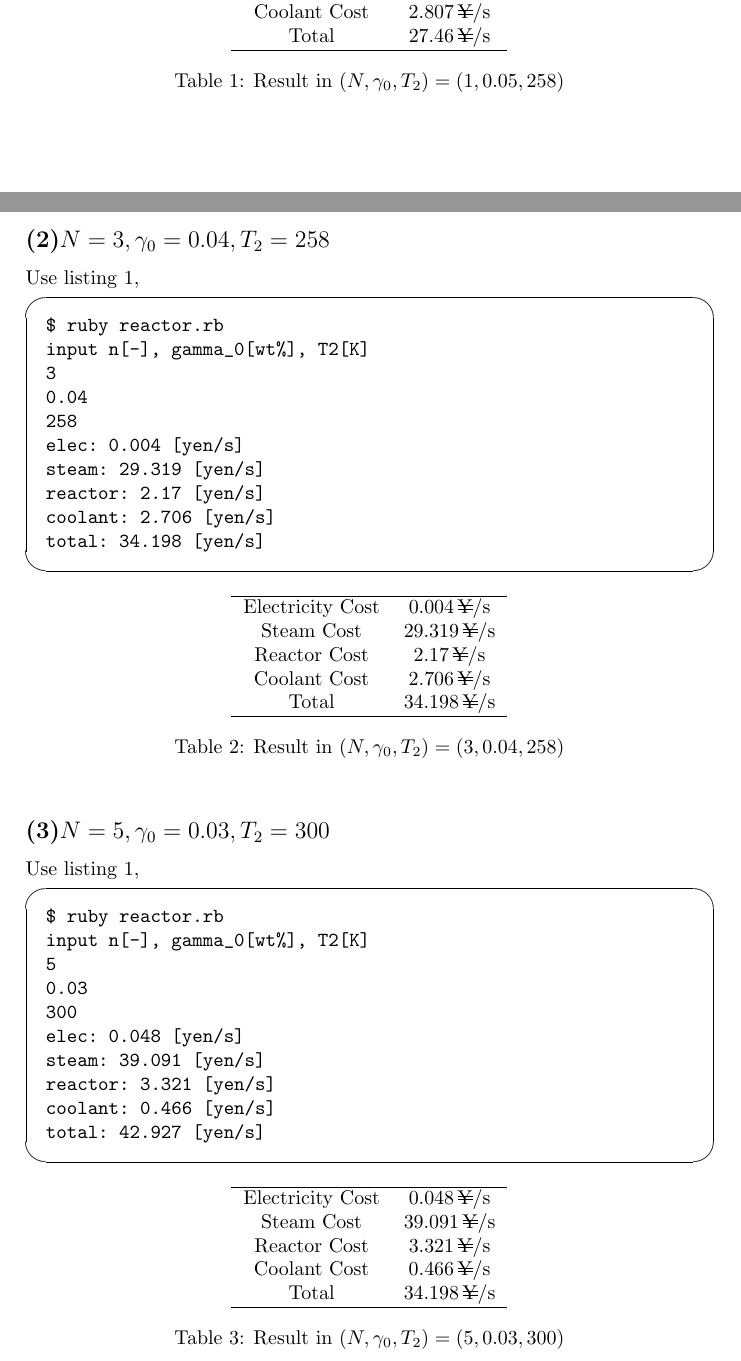
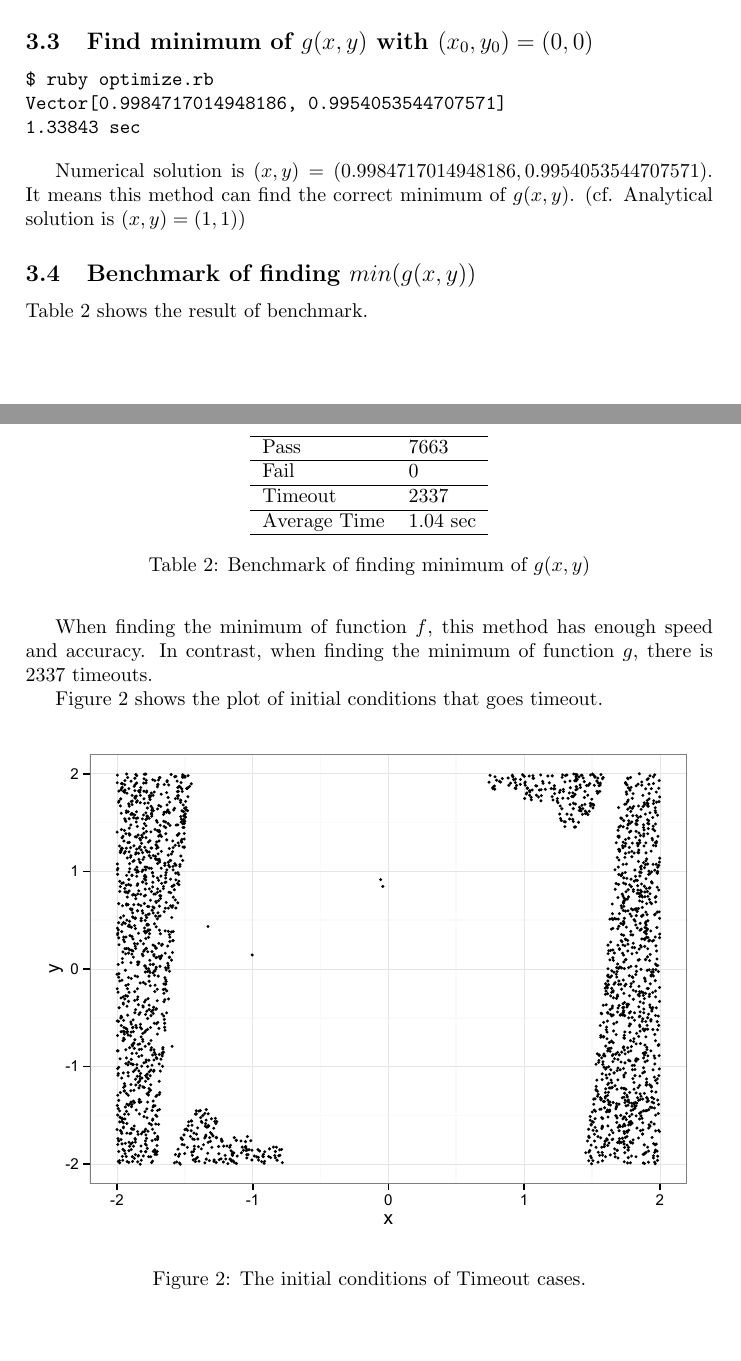
Before and after one commit to amaotone/butadiene-rubber-simulator, a LaTeX document (main.tex): two parts of pages 4 and 5 of 6 before the commit and two parts of pages 3 and 4 of 5 after it, joined at a grey line, cut at the place of the change. Compiled offline with pdfLaTeX.

Commit message:
write article #5

```diff
--- a/main.tex
+++ b/main.tex
@@ -123,0 +85 @@ end\end{verbatim}
+$ ruby optimize.rb
@@ -129,2 +88,0 @@ end\end{verbatim}
-$ ruby reactor.rb
-input n[-], gamma_0[wt%], T2[K]
@@ -134,4 +88,0 @@ input n[-], gamma_0[wt%], T2[K]
-elec: 0.106 [yen/s]
-steam: 23.455 [yen/s]
-reactor: 1.092 [yen/s]
-coolant: 2.807 [yen/s]
@@ -140,9 +99,3 @@ total: 27.46 [yen/s]\end{verbatim}
 
   \begin{table}[htbp]
     \centering
-    \begin{tabular}{cc}\hline
-      Electricity Cost & $\SI{0.106}{\yen\per\second}$ \\
-      Steam Cost & $\SI{23.455}{\yen\per\second}$ \\
-      Reactor Cost & $\SI{1.092}{\yen\per\second}$ \\
-      Coolant Cost & $\SI{2.807}{\yen\per\second}$ \\
-      Total & $\SI{27.46}{\yen\per\second}$ \\ \hline
@@ -149,59 +107,40 @@ total: 27.46 [yen/s]\end{verbatim}
     \end{tabular}
-    \caption{Result in $(N, \gamma_0, T_2) = (1, 0.05, 258)$}
+    \caption {Benchmark of finding minimum of $f(x,y)$}
+    \label{tb:benchmark-f}
   \end{table}
 
-  \subsection*{(2)$N=3, \gamma_0=0.04, T_2 = 258$}
-  Use listing \ref{code:normal},
-  \begin{screen}
-    \begin{verbatim}
-$ ruby reactor.rb
-input n[-], gamma_0[wt%], T2[K]
-3
-0.04
-258
-elec: 0.004 [yen/s]
-steam: 29.319 [yen/s]
-reactor: 2.17 [yen/s]
-coolant: 2.706 [yen/s]
-total: 34.198 [yen/s]\end{verbatim}
-  \end{screen}
+  The result shows that this method is useful finding the minimum of function $f$.
+
+  \subsection{Find minimum of $g(x,y)$ with $(x_0, y_0)=(0,0)$}
+  \begin{verbatim}
+$ ruby optimize.rb
+Vector[0.9984717014948186, 0.9954053544707571]
+1.33843 sec\end{verbatim}
+
+  Numerical solution is $(x,y) = (0.9984717014948186, 0.9954053544707571)$. It means this method can find the correct minimum of $g(x,y)$.
+  (cf. Analytical solution is $(x,y)=(1,1)$)
+
+  \subsection{Benchmark of finding $min(g(x,y))$}
+  Table \ref{tb:benchmark-g} shows the result of benchmark.
 
   \begin{table}[htbp]
     \centering
-    \begin{tabular}{cc}\hline
-      Electricity Cost & $\SI{0.004}{\yen\per\second}$ \\
-      Steam Cost & $\SI{29.319}{\yen\per\second}$ \\
-      Reactor Cost & $\SI{2.17}{\yen\per\second}$ \\
-      Coolant Cost & $\SI{2.706}{\yen\per\second}$ \\
-      Total & $\SI{34.198}{\yen\per\second}$ \\ \hline
+    \begin{tabular}{ll}\\\hline
+      Pass & 7663 \\\hline
+      Fail & 0 \\\hline
+      Timeout & 2337 \\\hline
+      Average Time & 1.04 sec \\\hline
     \end{tabular}
-    \caption{Result in $(N, \gamma_0, T_2) = (3, 0.04, 258)$}
+    \caption {Benchmark of finding minimum of $g(x,y)$}
+    \label{tb:benchmark-g}
   \end{table}
 
-  \subsection*{(3)$N=5, \gamma_0=0.03, T_2 = 300$}
-  Use listing \ref{code:normal},
-  \begin{screen}
-    \begin{verbatim}
-$ ruby reactor.rb
-input n[-], gamma_0[wt%], T2[K]
-5
-0.03
-300
-elec: 0.048 [yen/s]
-steam: 39.091 [yen/s]
-reactor: 3.321 [yen/s]
-coolant: 0.466 [yen/s]
-total: 42.927 [yen/s]\end{verbatim}
-  \end{screen}
+  When finding the minimum of function $f$, this method has enough speed and accuracy. In contrast,
+  when finding the minimum of function $g$, there is 2337 timeouts.
 
-  \begin{table}[htbp]
+  Figure \ref{fig:timeouts} shows the plot of initial conditions that goes timeout.
+
+  \begin{figure}[htbp]
     \centering
-    \begin{tabular}{cc}\hline
-      Electricity Cost & $\SI{0.048}{\yen\per\second}$ \\
-      Steam Cost & $\SI{39.091}{\yen\per\second}$ \\
-      Reactor Cost & $\SI{3.321}{\yen\per\second}$ \\
-      Coolant Cost & $\SI{0.466}{\yen\per\second}$ \\
-      Total & $\SI{34.198}{\yen\per\second}$ \\ \hline
-    \end{tabular}
-    \caption{Result in $(N, \gamma_0, T_2) = (5, 0.03, 300)$}
-  \end{table}
+    \includegraphics[width=12cm]{images/timeouts.pdf}
+    \caption{The initial conditions of Timeout cases.}
```
Also changed, not shown: images/sdm.pdf (added), images/timeouts.pdf (renamed from code/timeouts.pdf), main.pdf, main.tex (136 more changed lines), 10 other files.
